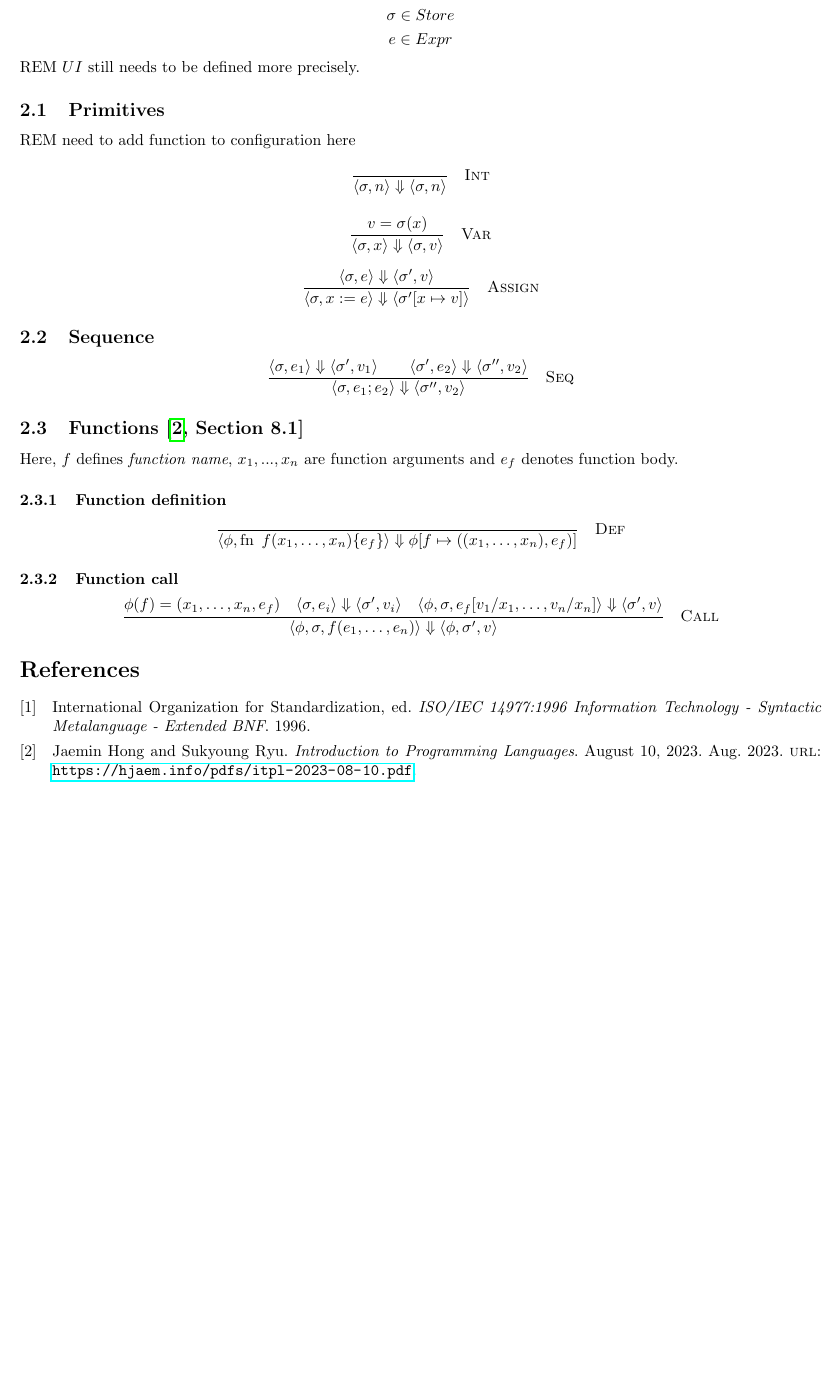
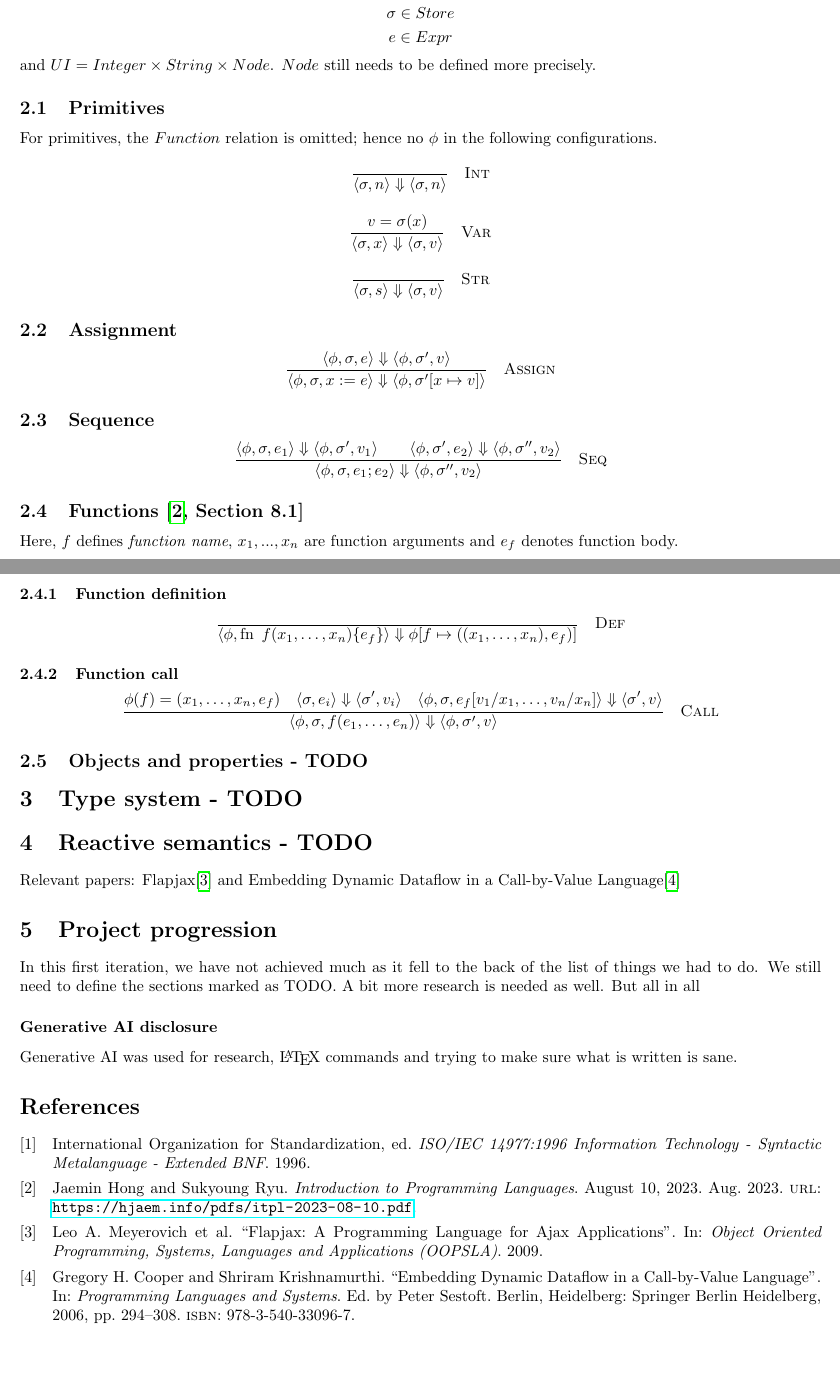
Before and after one commit to LGabAnnell/cs-462-project, a LaTeX document (check-in-1/check-in-1.tex): part of page 2 of 2 before the commit and two parts of pages 2 and 3 of 3 after it, the two joined at a grey line, cut so that both start at the same text, the shorter picture padded with empty space. Compiled offline with pdfLaTeX.

Commit message:
add genai disclosure, project progression paragraph, incomplete sections, string semantics, fix some semantics for consistency

```diff
--- a/check-in-1/check-in-1.tex
+++ b/check-in-1/check-in-1.tex
@@ -67,93 +70,111 @@ We use EBNF\cite{ISO14977} for the following grammar definition:
 \end{lstlisting}
 
 \section{Operational semantics}
+
 We define the semantic relations as
 
 \[
-  Functions \times Store \times Expr \rightharpoonup Functions \times
-  Store \times UI
+  Functions \times Store \times Expr \rightharpoonup Functions \times Store \times UI
 \]
 
 \noindent with
 
 \[
   \begin{gathered}
-    \phi \in Functions\\
-    \sigma \in Store\\
+    \phi \in Functions \\
+    \sigma \in Store   \\
     e \in Expr
   \end{gathered}
 \]
 
-\noindent REM $UI$ still needs to be defined more precisely.
+\noindent and $UI = Integer \times String \times Node $. $Node$ still needs to be defined more precisely.
 
 \subsection{Primitives}
-REM need to add function to configuration here
+
+For primitives, the $Function$ relation is omitted; hence no $\phi$ in the
+following configurations.
 \[
   \frac{}
-  {\langle \sigma, n\rangle \Downarrow \langle \sigma, n\rangle}
-  \quad\textsc{Int}
+  {\langle \sigma, n\rangle \Downarrow \langle \sigma, n\rangle} \quad\textsc{Int}
 \]
 
 \[
   \frac{v = \sigma(x)}
-  {\langle \sigma, x\rangle \Downarrow \langle \sigma, v\rangle}
-  \quad\textsc{Var}
+  {\langle \sigma, x\rangle \Downarrow \langle \sigma, v\rangle} \quad\textsc{Var}
 \]
 
 \[
-  \frac{
-    \langle \sigma,e\rangle \Downarrow \langle \sigma',v\rangle
-  }{
-    \langle \sigma, x := e\rangle
-    \Downarrow
-    \langle \sigma'[x\mapsto v]\rangle
-  }
-  \quad\textsc{Assign}
+	\frac{}{
+		\langle \sigma, s \rangle \Downarrow \langle \sigma, v \rangle
+	}\quad \textsc{Str}
 \]
-\subsection{Sequence}
+
+\subsection{Assignment}
+
 \[
   \frac{
-    \langle \sigma,e_1\rangle\Downarrow\langle \sigma',v_1\rangle
-    \qquad
-    \langle \sigma',e_2\rangle\Downarrow\langle \sigma'',v_2\rangle
-  }{
-    \langle \sigma,e_1;e_2\rangle
-    \Downarrow\langle \sigma'',v_2\rangle
-  }
-  \quad\textsc{Seq}
-\]
-\subsection{Functions \cite[Section~8.1]{hong2023programming}}
-Here, $f$ defines \textit{function name}, $x_1, ..., x_n$ are
-function arguments and $e_f$ denotes function body.
-\subsubsection{Function definition}
-\[
-  \frac{}{
-    \langle
-    \phi,\operatorname{fn}\ f(x_1,\ldots,x_n)\{e_f\}
-    \rangle
-    \Downarrow
-    \phi[f\mapsto((x_1,\ldots,x_n),e_f)]
-  }
-  \quad\textsc{Def}
-\]
-\subsubsection{Function call}
-\[
-  \frac{
-    \begin{gathered}
-      \phi(f)=(x_1,\ldots,x_n,e_f)
-      \quad
-      \langle\sigma,e_i\rangle\Downarrow\langle\sigma',v_i\rangle
-      \quad
-      \langle\phi, \sigma,e_f[v_1/x_1,\ldots,v_n/x_n]\rangle
-      \Downarrow\langle\sigma',v\rangle
-    \end{gathered}
-  }{
-    \langle\phi,\sigma,f(e_1,\ldots,e_n)\rangle
-    \Downarrow\langle\phi,\sigma',v\rangle
-  }
-  \quad\textsc{Call}
+  		\langle \phi, \sigma, e \rangle \Downarrow \langle \phi, \sigma', v \rangle
+  	} {
+  	\langle \phi, \sigma, x := e\rangle \Downarrow \langle\phi, \sigma'[x \mapsto v]\rangle} \quad\textsc{Assign}
 \]
 
+\subsection{Sequence}
+
+\[
+  \frac{\langle \phi, \sigma, e_1 \rangle
+  		\Downarrow
+  		\langle \phi, \sigma',v_1\rangle
+  		\qquad
+  		\langle \phi, \sigma', e_2 \rangle
+  		\Downarrow
+  		\langle \phi, \sigma'', v_2 \rangle
+  }
+  {
+  	\langle  \phi, \sigma, e_1; e_2  \rangle
+  	\Downarrow
+  	\langle \phi, \sigma'',v_2\rangle
+  }
+  \quad
+  \textsc{Seq}
+\]
+
+\subsection{Functions \cite[Section~8.1]{hong2023programming}}
+
+Here, $f$ defines \textit{function name}, $x_1, ..., x_n$ are function arguments
+and $e_f$ denotes function body.
+
+\subsubsection{Function definition}
+
+\[
+  \frac{}{\langle \phi,\operatorname{fn}\ f(x_1,\ldots,x_n)\{e_f\} \rangle \Downarrow \phi[f\mapsto((x_1,\ldots,x_n),e_f)]} \quad\textsc{Def}
+\]
+
+\subsubsection{Function call}
+
+\[
+  \frac{\begin{gathered}
+          \phi(f)
+          =          (x_1,\ldots,x_n,e_f) \quad \langle\sigma,e_i\rangle
+          \Downarrow \langle\sigma',v_i\rangle \quad \langle\phi, \sigma,e_f[v_1/x_1,\ldots,v_n/x_n]\rangle
+          \Downarrow \langle\sigma',v\rangle
+        \end{gathered}}{\langle\phi,\sigma,f(e_1,\ldots,e_n)\rangle \Downarrow \langle\phi,\sigma',v\rangle} \quad\textsc{Call}
+\]
+
+\subsection{Objects and properties - TODO}
+
+\section{Type system - TODO}
+
+\section{Reactive semantics - TODO}
+
+Relevant papers:  Flapjax\cite{meyerovich:flapjax} and Embedding Dynamic Dataflow in a Call-by-Value Language\cite{10.1007/11693024_20}
+
+\section{Project progression}
+
+In this first iteration, we have not achieved much as it fell to the back of the list of things we had to do. We still need to define the sections marked as TODO. A bit more research is needed as well. But all in all
+
+\subsubsection*{Generative AI disclosure}
+
+Generative AI was used for research, \LaTeX \space commands and trying to make sure what is written is sane.
 \printbibliography
 
 \end{document}
```
Also changed, not shown: check-in-1/biblio.bib (+24 -0 lines), check-in-1/check-in-1.tex (17 more changed lines), 1 other file. Lines whose indentation alone changed are shown as unchanged.
